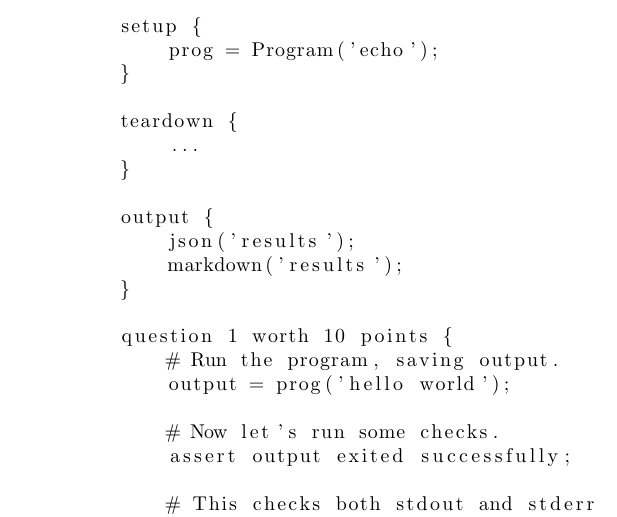
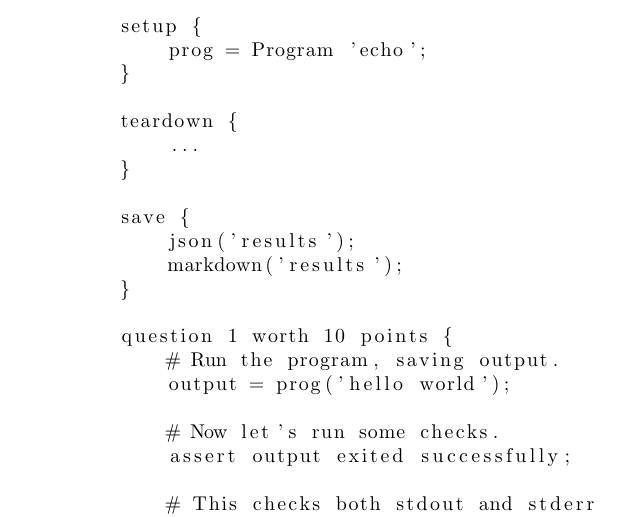
Before and after one commit to thoward27/gradelang, a LaTeX paper (docs/proposal.tex): part of page 2 of 3, cut so that both start at the same text. Compiled offline with pdfLaTeX.

Commit message:
Update proposal

```diff
--- a/docs/proposal.tex
+++ b/docs/proposal.tex
@@ -21,14 +21,14 @@
     \section{Language Example}
     \begin{lstlisting}
         setup {
-            prog = Program('echo');
+            prog = Program 'echo';
         }
 
         teardown {
             ...
         }
 
-        output {
+        save {
             json('results');
             markdown('results');
         }
```
